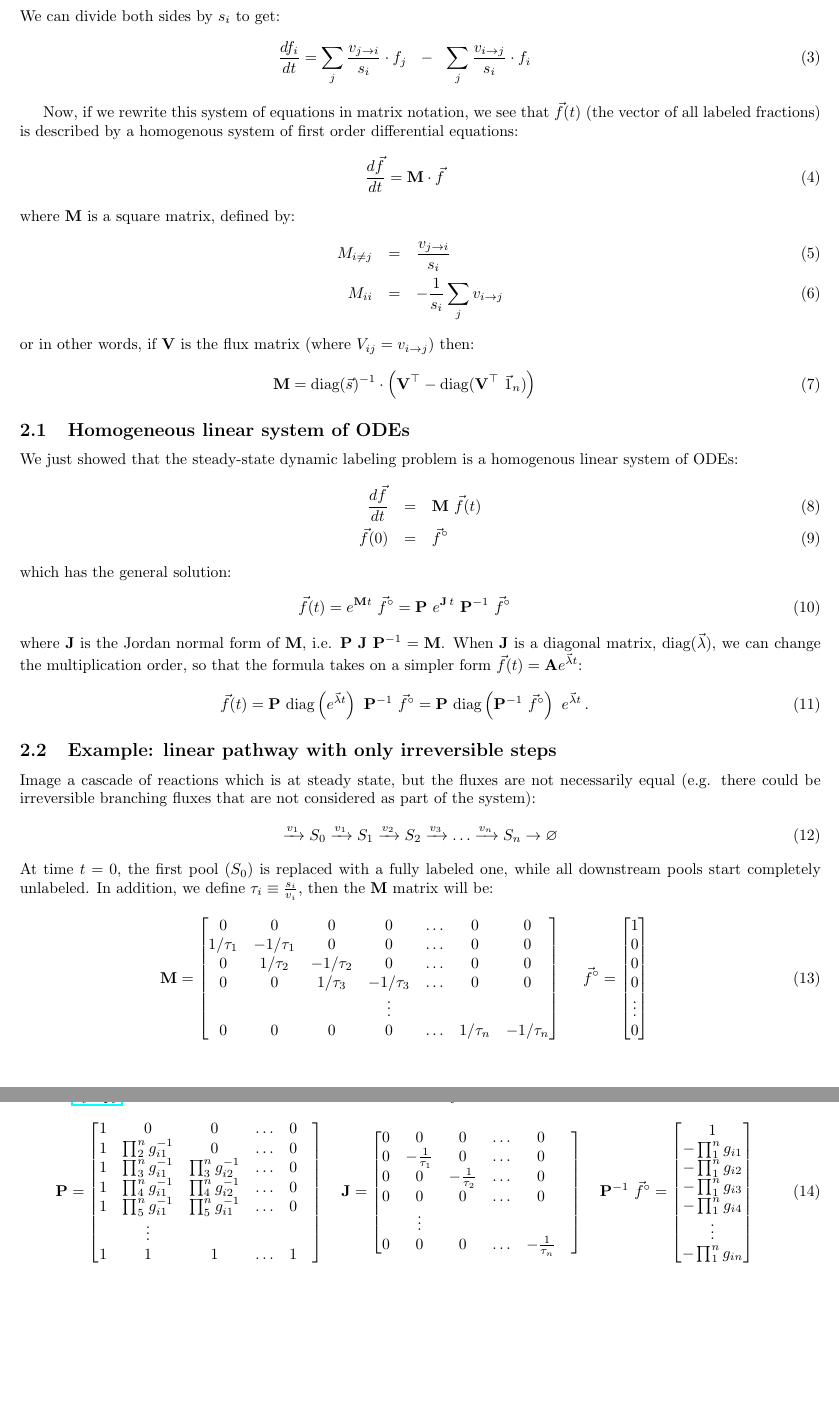
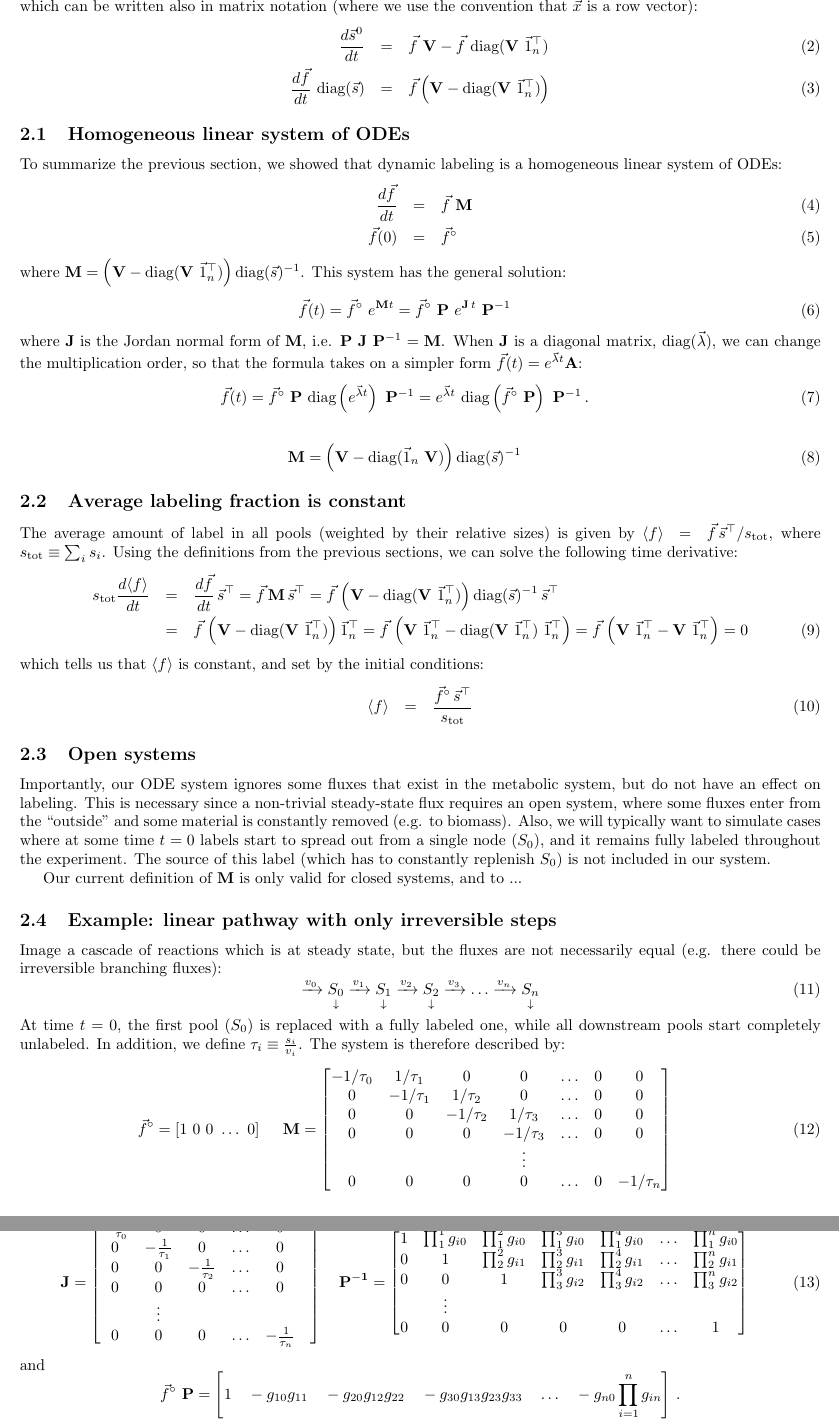
Before and after one commit to eladnoor/Dynamic-labeling-cascade, a LaTeX document (main.tex): two parts of pages 2 and 3 of 10, joined at a grey line, cut at the place of the change, the shorter picture padded with empty space. Compiled offline with pdfLaTeX.

Commit message:
changing to row vectors

```diff
--- a/main.tex
+++ b/main.tex
@@ -22,6 +22,9 @@
 \newtheorem{corollary}{Corollary}[theorem]
 \newtheorem{lemma}[theorem]{Lemma}
 \newcommand{\finit}{\ensuremath{\vec{f}^\circ}}
+\newcommand{\favg}{\ensuremath{\langle f \rangle}}
+\newcommand{\fin}{\ensuremath{\langle f_{\text{in}} \rangle}}
+\newcommand{\stot}{\ensuremath{s_\text{tot}}}
 \newcommand{\flux}[2]{\ensuremath{v_{{#1} \rightarrow {#2}}}}
 
 \begin{document}
@@ -51,82 +55,84 @@ We assume the system is at metabolic steady state, i.e. therefore all fluxes and
 \end{eqnarray}
-We can divide both sides by $s_i$ to get:
+which can be written also in matrix notation (where we use the convention that $\vec{x}$ is a row vector):
 \begin{eqnarray}
-    \frac{d f_i}{dt} = \sum_j \frac{\flux{j}{i}}{s_i} \cdot f_j ~~-~~ \sum_j \frac{\flux{i}{j}}{s_i} \cdot f_i
-\end{eqnarray}
-
-Now, if we rewrite this system of equations in matrix notation, we see that $\vec{f}(t)$ (the vector of all labeled fractions) is described by a homogenous system of first order differential equations:
-\begin{eqnarray}\label{eq:homogenous}
-    \frac{d\vec{f}}{d t} = \mathbf{M} \cdot \vec{f}
-\end{eqnarray}
-where $\mathbf{M}$ is a square matrix, defined by:
-\begin{eqnarray}
-    M_{i \neq j} &=& \frac{\flux{j}{i}}{s_i}\\
-    M_{ii} &=& -\frac{1}{s_i}\sum_{j} \flux{i}{j}
-\end{eqnarray}
-or in other words, if $\mathbf{V}$ is the flux matrix (where $V_{ij} = \flux{i}{j}$) then:
-\begin{eqnarray}
-    \mathbf{M} = \text{diag}(\vec{s})^{-1} \cdot \left( \mathbf{V}^\top - \text{diag}(\mathbf{V}^\top~\vec{1}_n) \right)
+	\frac{d\vec{s}^0}{dt}
+	&=& \vec{f}~\mathbf{V} - \vec{f}~\text{diag}(\mathbf{V}~\vec{1}_n^\top) \\
+	\frac{d\vec{f}}{dt}~\text{diag}(\vec{s})
+	&=& \vec{f} \left( \mathbf{V} - \text{diag}(\mathbf{V}~\vec{1}_n^\top) \right)
 \end{eqnarray}
 
 \subsection{Homogeneous linear system of ODEs}
-We just showed that the steady-state dynamic labeling problem is a homogenous linear system of ODEs:
-\begin{eqnarray}
-    \frac{d\vec{f}}{d t} &=& \mathbf{M} ~ \vec{f}(t) \\
+To summarize the previous section, we showed that dynamic labeling is a homogeneous linear system of ODEs:
+\begin{eqnarray}\label{eq:homogenous}
+    \frac{d\vec{f}}{d t} &=& \vec{f}~\mathbf{M} \\
     \vec{f}(0) &=& \finit
 \end{eqnarray}
-which has the general solution:
+where $\mathbf{M} = \left( \mathbf{V} - \text{diag}(\mathbf{V}~\vec{1}_n^\top) \right) \text{diag}(\vec{s})^{-1}$. This system has the general solution:
 \begin{eqnarray}
-    \vec{f}(t) = e^{\mathbf{M} t}~\finit =  \mathbf{P}~e^{\mathbf{J}\,t}~\mathbf{P}^{-1}~\finit
+    \vec{f}(t) = \finit~e^{\mathbf{M} t} =  \finit~\mathbf{P}~e^{\mathbf{J}\,t}~\mathbf{P}^{-1}
 \end{eqnarray}
-where $\mathbf{J}$ is the Jordan normal form of $\mathbf{M}$, i.e. $\mathbf{P}~\mathbf{J}~\mathbf{P}^{-1} = \mathbf{M}$. When $\mathbf{J}$ is a diagonal matrix, $\text{diag}(\vec{\lambda})$, we can change the multiplication order, so that the formula takes on a simpler form $\vec{f}(t) = \mathbf{A} e^{\vec{\lambda} t}$:
+where $\mathbf{J}$ is the Jordan normal form of $\mathbf{M}$, i.e. $\mathbf{P}~\mathbf{J}~\mathbf{P}^{-1} = \mathbf{M}$. When $\mathbf{J}$ is a diagonal matrix, $\text{diag}(\vec{\lambda})$, we can change the multiplication order, so that the formula takes on a simpler form $\vec{f}(t) = e^{\vec{\lambda} t}\mathbf{A}$:
 \begin{eqnarray}\label{eq:homogenous_solution}
-    \vec{f}(t) = \mathbf{P}~ \text{diag}\left(e^{\vec{\lambda} t}\right) ~\mathbf{P}^{-1}~\finit = \mathbf{P}~\text{diag}\left( \mathbf{P}^{-1} ~\finit\right)~ e^{\vec{\lambda} t}\,.
+    \vec{f}(t) =
+    \finit~\mathbf{P} ~ \text{diag}\left(e^{\vec{\lambda} t}\right) ~ \mathbf{P}^{-1} =
+    e^{\vec{\lambda} t} ~ \text{diag}\left(\finit~\mathbf{P}\right) ~ \mathbf{P}^{-1}\,.
 \end{eqnarray}
 
+\begin{eqnarray}
+\mathbf{M} = \left( \mathbf{V} - \text{diag}(\vec{1}_n~\mathbf{V}) \right) \text{diag}(\vec{s})^{-1}
+\end{eqnarray}
+
+\subsection{Average labeling fraction is constant}
+The average amount of label in all pools (weighted by their relative sizes) is given by $\favg ~=~ \vec{f} \, \vec{s}^\top / \stot$, where $\stot \equiv \sum_i s_i$. Using the definitions from the previous sections, we can solve the following time derivative:
+\begin{eqnarray}
+\stot\frac{d\favg}{dt} &=& \frac{d\vec{f}}{dt} \, \vec{s}^\top =
+\vec{f} \, \mathbf{M} \, \vec{s}^\top =
+\vec{f} \, \left( \mathbf{V} - \text{diag}(\mathbf{V}~\vec{1}_n^\top) \right) \text{diag}(\vec{s})^{-1} \, \vec{s}^\top \nonumber\\
+&=&
+\vec{f} \, \left( \mathbf{V} - \text{diag}(\mathbf{V}~\vec{1}_n^\top) \right) \vec{1}_n^\top =
+\vec{f} \, \left( \mathbf{V}~\vec{1}_n^\top - \text{diag}(\mathbf{V}~\vec{1}_n^\top)~\vec{1}_n^\top \right)
+= \vec{f} \, \left( \mathbf{V}~\vec{1}_n^\top - \mathbf{V}~\vec{1}_n^\top \right) = 0
+\label{eq:total_label}
+\end{eqnarray}
+which tells us that $\favg$ is constant, and set by the initial conditions:
+\begin{eqnarray}
+	\favg &=& \frac{\finit \, \vec{s}^\top}{\stot}
+\end{eqnarray}
+
+\subsection{Open systems}
+Importantly, our ODE system ignores some fluxes that exist in the metabolic system, but do not have an effect on labeling. This is necessary since a non-trivial steady-state flux requires an open system, where some fluxes enter from the ``outside'' and some material is constantly removed (e.g. to biomass). Also, we will typically want to simulate cases where at some time $t=0$ labels start to spread out from a single node ($S_0$), and it remains fully labeled throughout the experiment. The source of this label (which has to constantly replenish $S_0$) is not included in our system.
+
+Our current definition of $\mathbf{M}$ is only valid for closed systems, and to ...
+
 \subsection{Example: linear pathway with only irreversible steps}
-Image a cascade of reactions which is at steady state, but the fluxes are not necessarily equal (e.g. there could be irreversible branching fluxes that are not considered as part of the system):
+Image a cascade of reactions which is at steady state, but the fluxes are not necessarily equal (e.g. there could be irreversible branching fluxes):
 \begin{equation}
-    \xrightarrow{v_1} S_0
-    \xrightarrow{v_1} S_1
-    \xrightarrow{v_2} S_2
+    \xrightarrow{v_0} \underset{\downarrow}{S_0}
+    \xrightarrow{v_1} \underset{\downarrow}{S_1}
+    \xrightarrow{v_2} \underset{\downarrow}{S_2}
     \xrightarrow{v_3} \ldots
-    \xrightarrow{v_n} S_n
-    \rightarrow \varnothing
+    \xrightarrow{v_n} \underset{\downarrow}{S_n}
 \end{equation}
-At time $t = 0$, the first pool ($S_0$) is replaced with a fully labeled one, while all downstream pools start completely unlabeled. In addition, we define $\tau_i \equiv \frac{s_i}{v_i}$, then the $\mathbf{M}$ matrix will be:
+At time $t = 0$, the first pool ($S_0$) is replaced with a fully labeled one, while all downstream pools start completely unlabeled. In addition, we define $\tau_i \equiv \frac{s_i}{v_i}$. The system is therefore described by:
 \begin{eqnarray}
+\finit = \left[1~0~0~\ldots~0\right]
+~~~~
 \mathbf{M} =
   \begin{bmatrix}
-    0 & 0 & 0 & 0 & \ldots & 0 & 0\\
-    1/\tau_1 & -1/\tau_1 & 0 & 0 & \ldots & 0 & 0\\
-    0 & 1/\tau_2 & -1/\tau_2 & 0 & \ldots & 0 & 0\\
-    0 & 0 & 1/\tau_3 & -1/\tau_3 & \ldots & 0 & 0\\
+    -1/\tau_0 & 1/\tau_1 & 0 & 0 & \ldots & 0 & 0\\
+    0 & -1/\tau_1 & 1/\tau_2 & 0 & \ldots & 0 & 0\\
+    0 & 0 & -1/\tau_2 & 1/\tau_3 & \ldots & 0 & 0\\
+    0 & 0 & 0 & -1/\tau_3 & \ldots & 0 & 0\\
     & & & \vdots & & &\\
-    0 & 0 & 0 & 0 & \ldots & 1/\tau_n & -1/\tau_n \\
-  \end{bmatrix}
-  ~~~~
-  \finit =
-  \begin{bmatrix}
-  1 \\ 0 \\ 0 \\ 0 \\ \vdots \\ 0
+    0 & 0 & 0 & 0 & \ldots & 0 & -1/\tau_n \\
   \end{bmatrix}
 \end{eqnarray}
 
-Note that the first row in $\mathbf{M}$ is all zeros since it represents the coefficients of the time derivative of $d f_0/dt$ which is equal to $0$. To describe the solution for this ODE system, we first define $\forall i \neq j:~g_{ij} \equiv (1 - \tau_i/\tau_j)^{-1}$, and $\forall i:~g_{ii} \equiv 1$. We use \href{https://www.sympy.org/}{Sympy} to find the Jordan normal form of $\mathbf{M}$ and $\mathbf{P}^{-1} ~\finit$:
+To describe the solution for this ODE system, we first define $\forall i \neq j:~g_{ij} \equiv (1 - \tau_i/\tau_j)^{-1}$, and $\forall i:~g_{ii} \equiv 1$. We use \href{https://www.sympy.org/}{Sympy} to find the Jordan normal form of $\mathbf{M}$
 \begin{eqnarray}
-\mathbf{P} =
-  \begin{bmatrix}
-    1 & 0 & 0 & \ldots & 0 \\
-    1 & \prod_2^n g_{i1}^{-1} & 0 & \ldots & 0 \\
-    1 & \prod_3^n g_{i1}^{-1} & \prod_3^n g_{i2}^{-1} & \ldots & 0 \\
-    1 & \prod_4^n g_{i1}^{-1} & \prod_4^n g_{i2}^{-1} & \ldots & 0 \\
-    1 & \prod_5^n g_{i1}^{-1} & \prod_5^n g_{i1}^{-1} & \ldots & 0 \\
-     & \vdots & & & & \\
-    1 & 1 & 1 & \ldots & 1
-\end{bmatrix}
-~~~
 \mathbf{J} =
   \begin{bmatrix}
-    0 & 0 & 0 & \ldots & 0 \\
+    -\frac{1}{\tau_0} & 0 & 0 & \ldots & 0 \\
     0 & -\frac{1}{\tau_1} & 0 & \ldots & 0 \\
     0 & 0 & -\frac{1}{\tau_2} & \ldots & 0 \\
     0 & 0 & 0 & \ldots & 0 \\
@@ -134,15 +140,13 @@ Note that the first row in $\mathbf{M}$ is all zeros since it represents the coe
     0 & 0 & 0 & \ldots & -\frac{1}{\tau_n}
 \end{bmatrix}
 ~~~
-\mathbf{P}^{-1} ~\finit =
-	\begin{bmatrix}
-	1 \\
-	-\prod_1^n g_{i1} \\
-	-\prod_1^n g_{i2} \\
-	-\prod_1^n g_{i3} \\
-	-\prod_1^n g_{i4} \\
-	\vdots \\
-	-\prod_1^n g_{in}
-	\end{bmatrix}
+\mathbf{P^{-1}} =
+\begin{bmatrix}
+1 & \prod_1^1 g_{i0} & \prod_1^2 g_{i0} & \prod_1^3 g_{i0} & \prod_1^4 g_{i0} & \ldots & \prod_1^n g_{i0} \\
+0 & 1 & \prod_2^2 g_{i1} & \prod_2^3 g_{i1} & \prod_2^4 g_{i1} & \ldots & \prod_2^n g_{i1} \\
+0 & 0 & 1 & \prod_3^3 g_{i2} & \prod_3^4 g_{i2} & \ldots & \prod_3^n g_{i2} \\
+& \vdots & & & & & \\
+0 & 0 & 0 & 0 & 0 & \ldots & 1
+\end{bmatrix}
 \end{eqnarray}
-and therefore the solution for $f(t)$ is:
+and\[\finit~\mathbf{P} = \left[1 ~~~ -g_{10}g_{11} ~~~ -g_{20}g_{12}g_{22} ~~~ -g_{30}g_{13}g_{23}g_{33} ~~~ \ldots ~~~ -g_{n0}\prod_{i=1}^n g_{in} \right]\,.\]
```
Also changed, not shown: main.tex (89 more changed lines).
